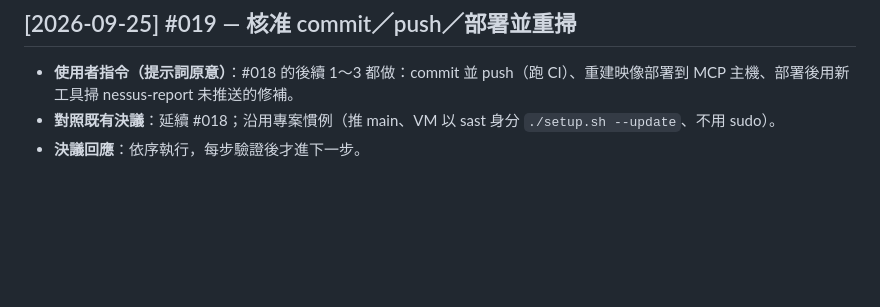
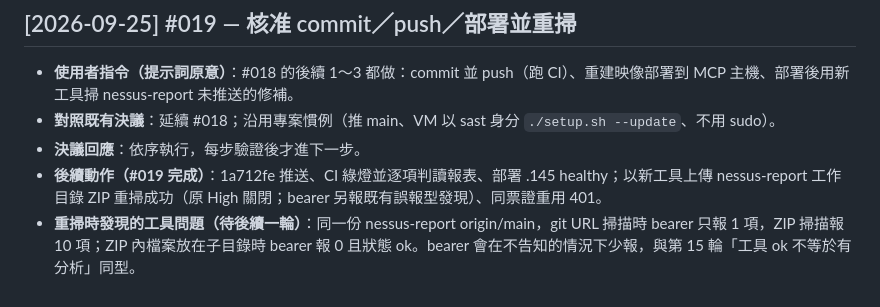
Before and after one commit to zzx789654/sast-, a Markdown page: talk.md, the part around the change. GitHub-like rendering; blank space fills up the shorter version.

```diff
--- a/talk.md
+++ b/talk.md
@@ -250,3 +250,5 @@
 - **使用者指令（提示詞原意）**：#018 的後續 1～3 都做：commit 並 push（跑 CI）、重建映像部署到 MCP 主機、部署後用新工具掃 nessus-report 未推送的修補。
 - **對照既有決議**：延續 #018；沿用專案慣例（推 main、VM 以 sast 身分 `./setup.sh --update`、不用 sudo）。
 - **決議回應**：依序執行，每步驗證後才進下一步。
+- **後續動作（#019 完成）**：1a712fe 推送、CI 綠燈並逐項判讀報表、部署 .145 healthy；以新工具上傳 nessus-report 工作目錄 ZIP 重掃成功（原 High 關閉；bearer 另報既有誤報型發現）、同票證重用 401。
+- **重掃時發現的工具問題（待後續一輪）**：同一份 nessus-report origin/main，git URL 掃描時 bearer 只報 1 項，ZIP 掃描報 10 項；ZIP 內檔案放在子目錄時 bearer 報 0 且狀態 ok。bearer 會在不告知的情況下少報，與第 15 輪「工具 ok 不等於有分析」同型。
```
Also changed, not shown: 待修改.md (+6 -2 lines).
